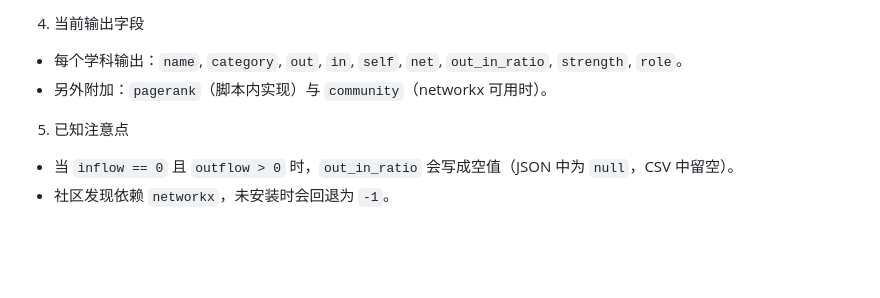
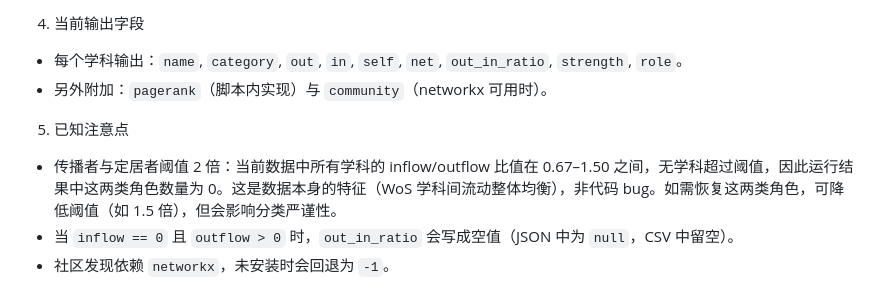
Before and after one commit to chenjian639/Discipline-Mobility-Visualization, a Markdown page: README.md, the part around the change. Drawn GitHub-style; blank space fills up the shorter version.

Commit message:
docs: 补充传播者/定居者为 0 的数据原因说明

```diff
--- a/README.md
+++ b/README.md
@@ -134,6 +134,7 @@ s: 自环（i == j）
 - 另外附加：`pagerank`（脚本内实现）与 `community`（networkx 可用时）。
 
 5. 已知注意点
+- 传播者与定居者阈值 2 倍：当前数据中所有学科的 inflow/outflow 比值在 0.67–1.50 之间，无学科超过阈值，因此运行结果中这两类角色数量为 0。这是数据本身的特征（WoS 学科间流动整体均衡），非代码 bug。如需恢复这两类角色，可降低阈值（如 1.5 倍），但会影响分类严谨性。
 - 当 `inflow == 0` 且 `outflow > 0` 时，`out_in_ratio` 会写成空值（JSON 中为 `null`，CSV 中留空）。
 - 社区发现依赖 `networkx`，未安装时会回退为 `-1`。
 
```
